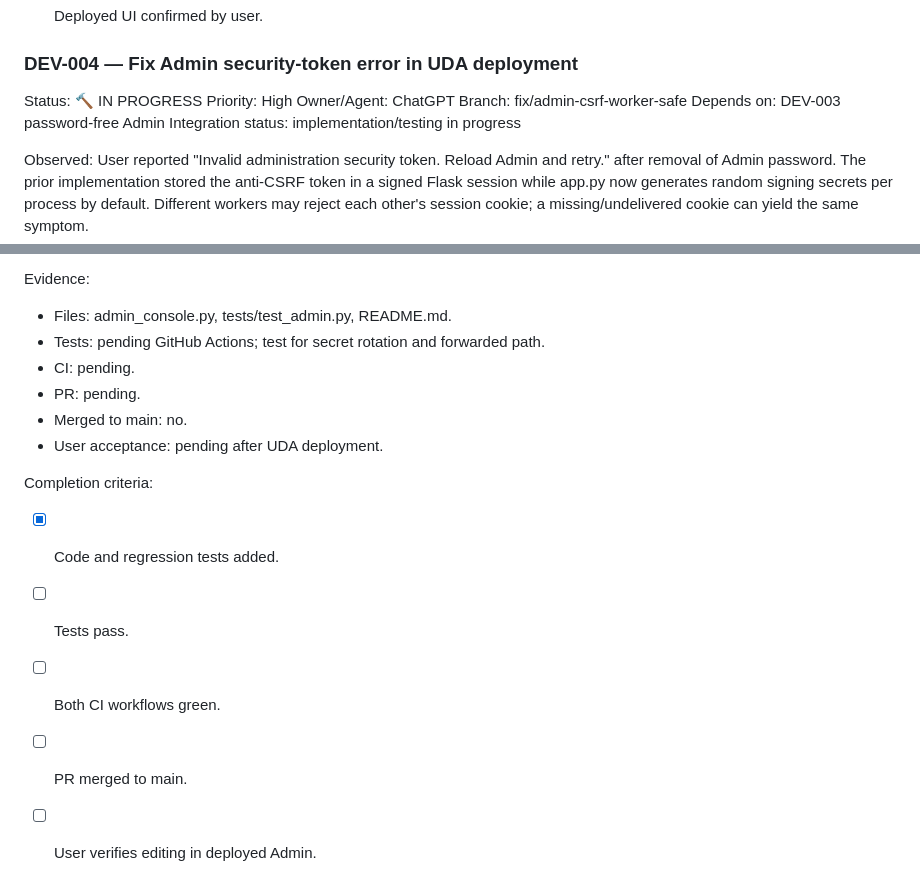
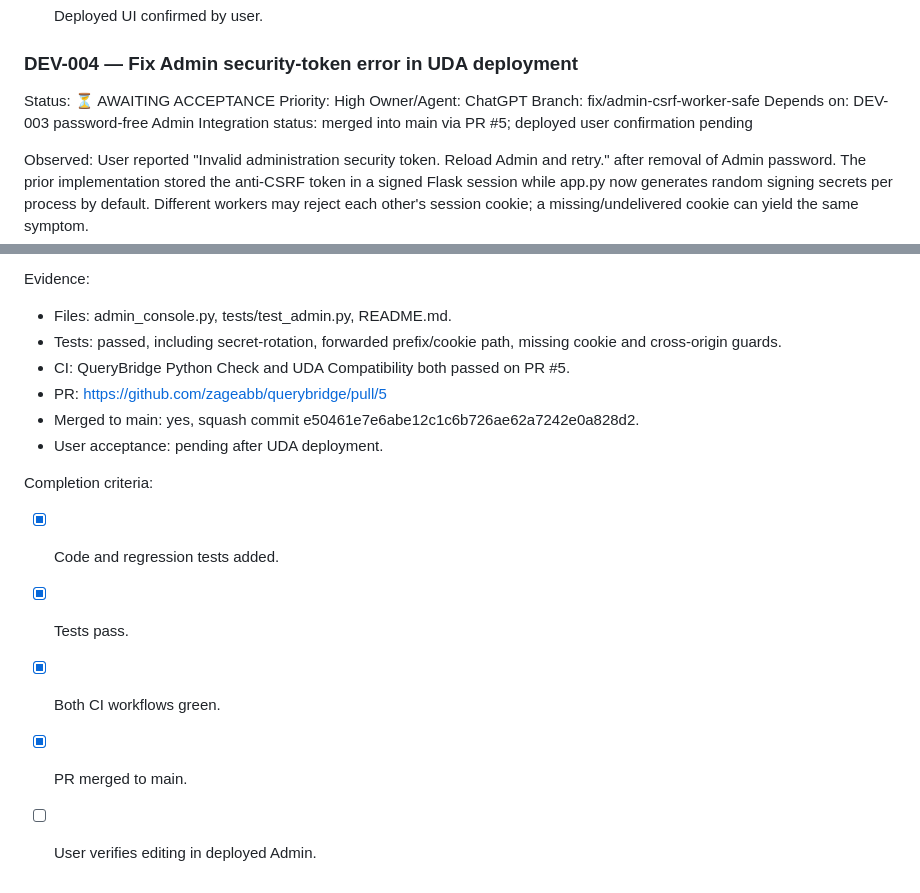
Before and after one commit to zageabb/querybridge, a Markdown page: DEVELOPMENT.md, 2 parts joined by grey strips. Drawn GitHub-style.

Commit message:
Record Admin CSRF fix tested, green CI and merged PR #5

```diff
--- a/DEVELOPMENT.md
+++ b/DEVELOPMENT.md
@@ -269,12 +269,12 @@ Completion criteria:
 
 ### DEV-004 — Fix Admin security-token error in UDA deployment
 
-Status: 🔨 IN PROGRESS
+Status: ⏳ AWAITING ACCEPTANCE
 Priority: High
 Owner/Agent: ChatGPT
 Branch: fix/admin-csrf-worker-safe
 Depends on: DEV-003 password-free Admin
-Integration status: implementation/testing in progress
+Integration status: merged into main via PR #5; deployed user confirmation pending
 
 Observed:
 User reported "Invalid administration security token. Reload Admin and retry."
@@ -295,15 +295,15 @@ Implementation:
 
 Evidence:
 - Files: admin_console.py, tests/test_admin.py, README.md.
-- Tests: pending GitHub Actions; test for secret rotation and forwarded path.
-- CI: pending.
-- PR: pending.
-- Merged to main: no.
+- Tests: passed, including secret-rotation, forwarded prefix/cookie path, missing cookie and cross-origin guards.
+- CI: QueryBridge Python Check and UDA Compatibility both passed on PR #5.
+- PR: https://github.com/zageabb/querybridge/pull/5
+- Merged to main: yes, squash commit e50461e7e6abe12c1c6b726ae62a7242e0a828d2.
 - User acceptance: pending after UDA deployment.
 
 Completion criteria:
 - [x] Code and regression tests added.
-- [ ] Tests pass.
-- [ ] Both CI workflows green.
-- [ ] PR merged to main.
+- [x] Tests pass.
+- [x] Both CI workflows green.
+- [x] PR merged to main.
 - [ ] User verifies editing in deployed Admin.
```
